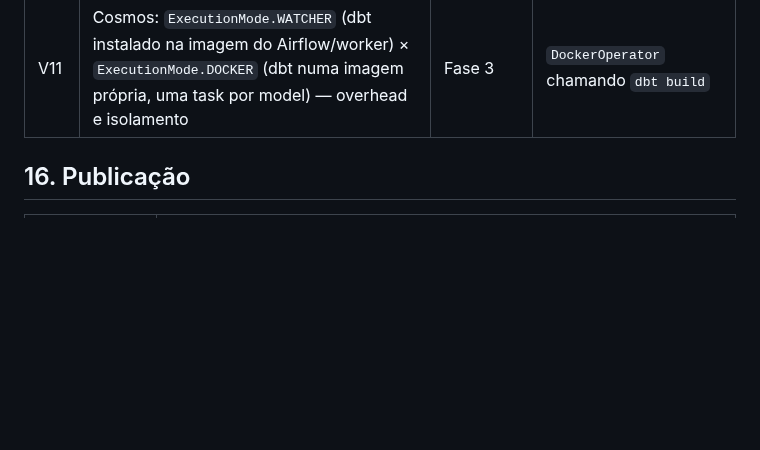
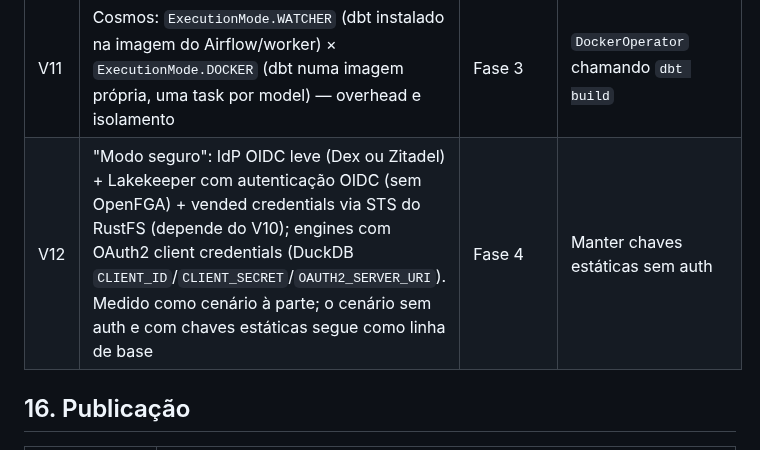
Before and after one commit to jhorlima/sleipnir, a Markdown page: docs/SPEC.md, the part around the change. Drawn GitHub-style; blank space fills up the shorter version.

Commit message:
docs: add spike V12 (OIDC + vended credentials scenario)
Co-Authored-By: Claude Opus 5.5 <noreply@anthropic.com>

```diff
--- a/docs/SPEC.md
+++ b/docs/SPEC.md
@@ -435,6 +435,7 @@ docs/SPEC.en.md           # ao estabilizar
 | V9 | Medidas multi-stage e não aditivas do Cube com pre-aggregations no Cube Store | Fase 2 | Q7–Q10 ficam fora do B5c e o motivo é documentado |
 | V10 | STS do RustFS (AssumeRole) com a session policy do Lakekeeper → vended credentials para todos os engines | Fase 4 | Manter chaves estáticas |
 | V11 | Cosmos: `ExecutionMode.WATCHER` (dbt instalado na imagem do Airflow/worker) × `ExecutionMode.DOCKER` (dbt numa imagem própria, uma task por model) — overhead e isolamento | Fase 3 | `DockerOperator` chamando `dbt build` |
+| V12 | "Modo seguro": IdP OIDC leve (Dex ou Zitadel) + Lakekeeper com autenticação OIDC (sem OpenFGA) + vended credentials via STS do RustFS (depende do V10); engines com OAuth2 client credentials (DuckDB `CLIENT_ID`/`CLIENT_SECRET`/`OAUTH2_SERVER_URI`). Medido como cenário à parte; o cenário sem auth e com chaves estáticas segue como linha de base | Fase 4 | Manter chaves estáticas sem auth |
 
 ## 16. Publicação
 
```
